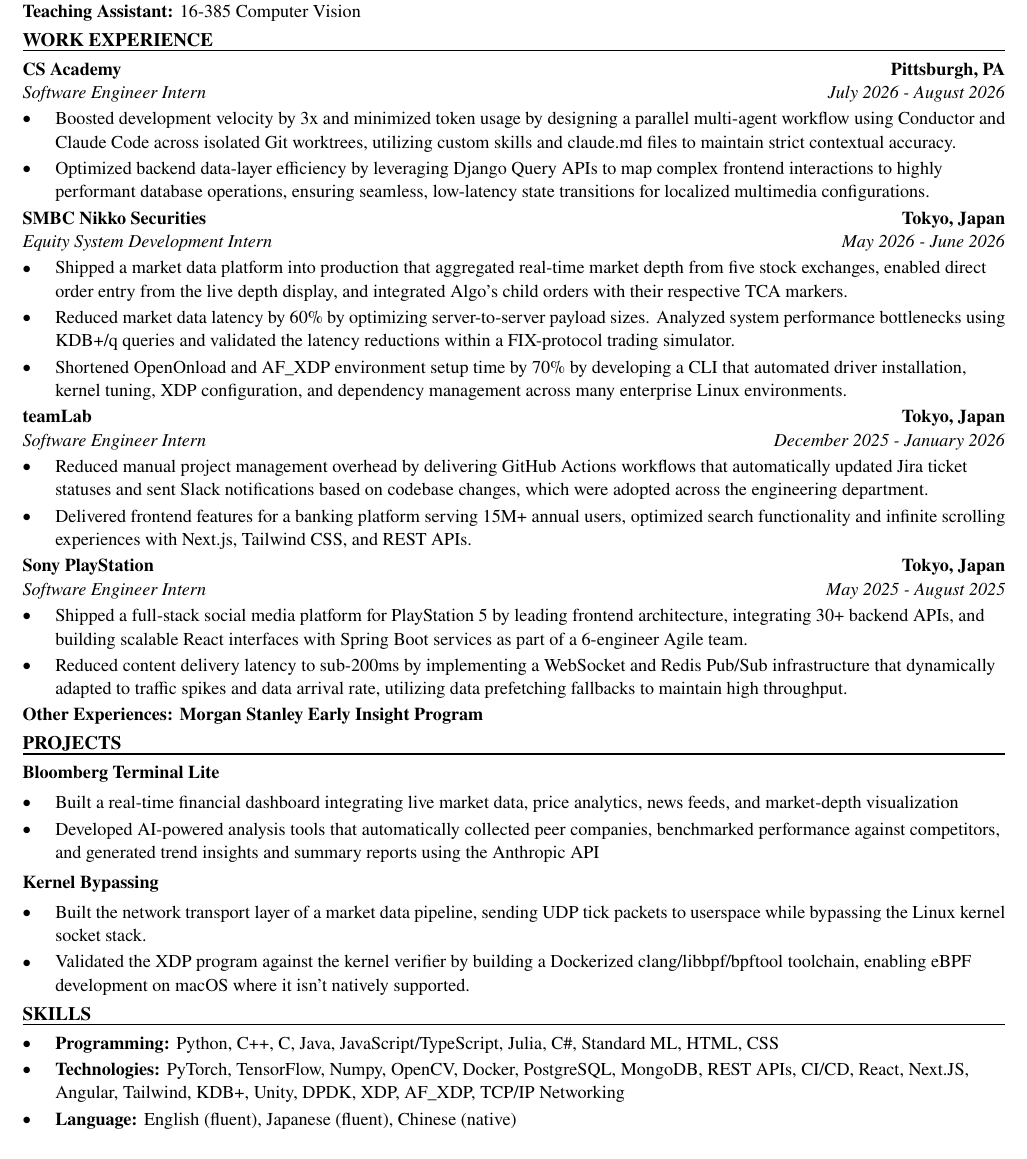
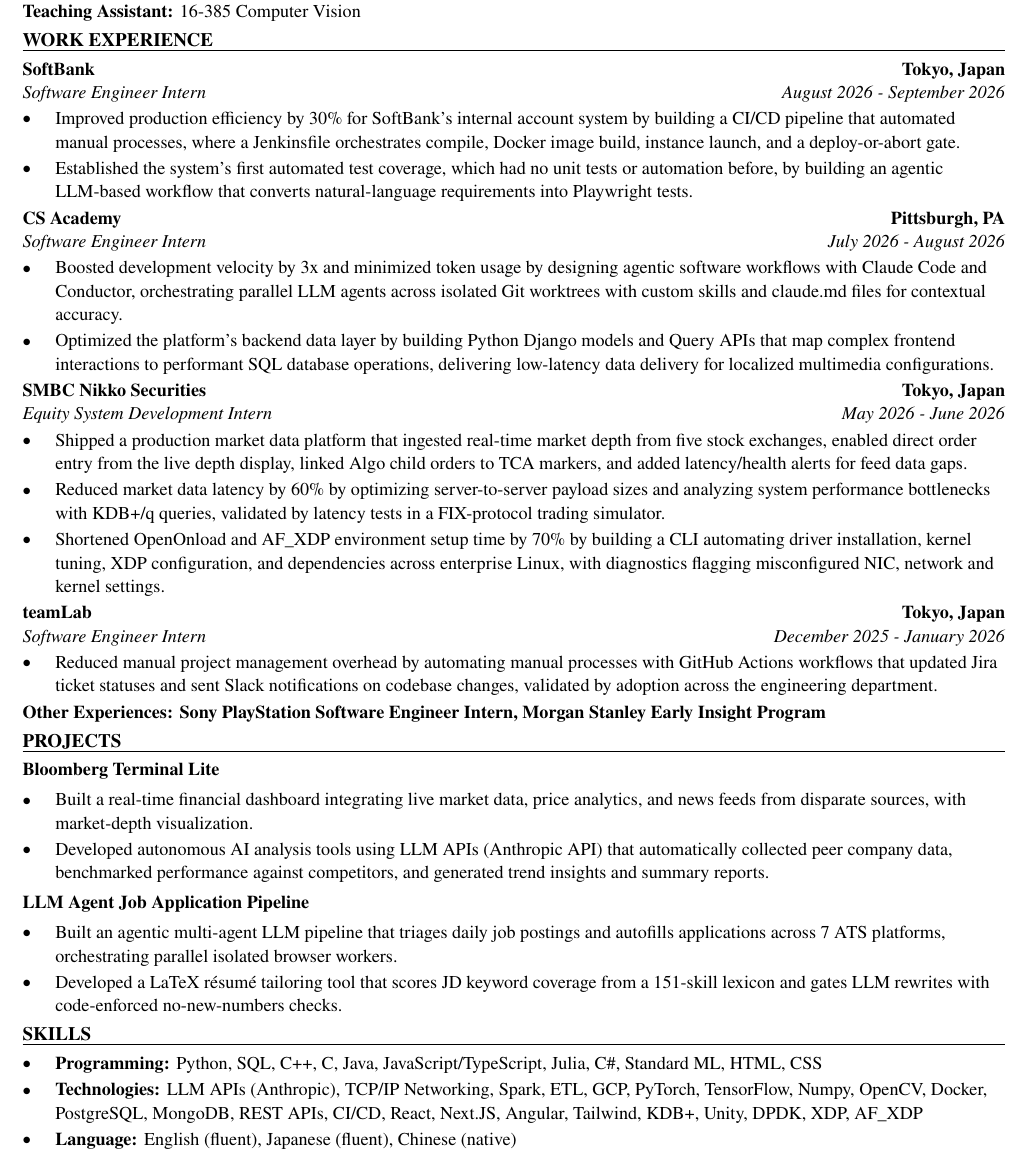
Before and after one commit to xinyichan04/resume, a LaTeX CV (resume.tex, which reads skills.tex): part of the page, cut so that both start at the same text. Compiled offline with pdfLaTeX.

Commit message:
Tailor for Tenet Healthcare: Data Engineer Intern (ATS score 63.6 -> 100.0)

```diff
--- a/resume.tex
+++ b/resume.tex
@@ -50,43 +50,42 @@
 \textbf{Teaching Assistant:} 16-385 Computer Vision
 
 \section*{WORK EXPERIENCE}
+\entry{SoftBank}{Tokyo, Japan}{Software Engineer Intern}{August 2026 - September 2026}
+\begin{itemize}
+  \item Improved production efficiency by 30\% for SoftBank's internal account system by building a CI/CD pipeline that automated manual processes, where a Jenkinsfile orchestrates compile, Docker image build, instance launch, and a deploy-or-abort gate.
+  \item Established the system's first automated test coverage, which had no unit tests or automation before, by building an agentic LLM-based workflow that converts natural-language requirements into Playwright tests.
+\end{itemize}
+
 \entry{CS Academy}{Pittsburgh, PA}{Software Engineer Intern}{July 2026 - August 2026}
 \begin{itemize}
-  \item Boosted development velocity by 3x and minimized token usage by designing a parallel multi-agent workflow using Conductor and Claude Code across isolated Git worktrees, utilizing custom skills and claude.md files to maintain strict contextual accuracy.
-  \item Optimized backend data-layer efficiency by leveraging Django Query APIs to map complex frontend interactions to highly performant database operations, ensuring seamless, low-latency state transitions for localized multimedia configurations.
+  \item Boosted development velocity by 3x and minimized token usage by designing agentic software workflows with Claude Code and Conductor, orchestrating parallel LLM agents across isolated Git worktrees with custom skills and claude.md files for contextual accuracy.
+  \item Optimized the platform's backend data layer by building Python Django models and Query APIs that map complex frontend interactions to performant SQL database operations, delivering low-latency data delivery for localized multimedia configurations.
 \end{itemize}
 
 \entry{SMBC Nikko Securities}{Tokyo, Japan}{Equity System Development Intern}{May 2026 - June 2026}
 \begin{itemize}
-  \item Shipped a market data platform into production that aggregated real-time market depth from five stock exchanges, enabled direct order entry from the live depth display, and integrated Algo's child orders with their respective TCA markers.
-  \item Reduced market data latency by 60\% by optimizing server-to-server payload sizes. Analyzed system performance bottlenecks using KDB+/q queries and validated the latency reductions within a FIX-protocol trading simulator.
-  \item Shortened OpenOnload and AF\_XDP environment setup time by 70\% by developing a CLI that automated driver installation, kernel tuning, XDP configuration, and dependency management across many enterprise Linux environments.
+  \item Shipped a production market data platform that ingested real-time market depth from five stock exchanges, enabled direct order entry from the live depth display, linked Algo child orders to TCA markers, and added latency/health alerts for feed data gaps.
+  \item Reduced market data latency by 60\% by optimizing server-to-server payload sizes and analyzing system performance bottlenecks with KDB+/q queries, validated by latency tests in a FIX-protocol trading simulator.
+  \item Shortened OpenOnload and AF\_XDP environment setup time by 70\% by building a CLI automating driver installation, kernel tuning, XDP configuration, and dependencies across enterprise Linux, with diagnostics flagging misconfigured NIC, network and kernel settings.
 \end{itemize}
 
 \entry{teamLab}{Tokyo, Japan}{Software Engineer Intern}{December 2025 - January 2026}
 \begin{itemize}
-  \item Reduced manual project management overhead by delivering GitHub Actions workflows that automatically updated Jira ticket statuses and sent Slack notifications based on codebase changes, which were adopted across the engineering department.
-  \item Delivered frontend features for a banking platform serving 15M+ annual users, optimized search functionality and infinite scrolling experiences with Next.js, Tailwind CSS, and REST APIs.
+  \item Reduced manual project management overhead by automating manual processes with GitHub Actions workflows that updated Jira ticket statuses and sent Slack notifications on codebase changes, validated by adoption across the engineering department.
 \end{itemize}
-
-\entry{Sony PlayStation}{Tokyo, Japan}{Software Engineer Intern}{May 2025 - August 2025}
-\begin{itemize}
-  \item Shipped a full-stack social media platform for PlayStation 5 by leading frontend architecture, integrating 30+ backend APIs, and building scalable React interfaces with Spring Boot services as part of a 6-engineer Agile team.
-  \item Reduced content delivery latency to sub-200ms by implementing a WebSocket and Redis Pub/Sub infrastructure that dynamically adapted to traffic spikes and data arrival rate, utilizing data prefetching fallbacks to maintain high throughput.
-\end{itemize}
-\textbf{Other Experiences: Morgan Stanley Early Insight Program}
+\textbf{Other Experiences: Sony PlayStation Software Engineer Intern, Morgan Stanley Early Insight Program}
 
 \section*{PROJECTS}
 \textbf{Bloomberg Terminal Lite}\par\vspace{2pt}
 \begin{itemize}
-  \item Built a real-time financial dashboard integrating live market data, price analytics, news feeds, and market-depth visualization
-  \item Developed AI-powered analysis tools that automatically collected peer companies, benchmarked performance against competitors, and generated trend insights and summary reports using the Anthropic API
+  \item Built a real-time financial dashboard integrating live market data, price analytics, and news feeds from disparate sources, with market-depth visualization.
+  \item Developed autonomous AI analysis tools using LLM APIs (Anthropic API) that automatically collected peer company data, benchmarked performance against competitors, and generated trend insights and summary reports.
 \end{itemize}
 \vspace{2pt}
-\textbf{Kernel Bypassing}\par\vspace{2pt}
+\textbf{LLM Agent Job Application Pipeline}\par\vspace{2pt}
 \begin{itemize}
-  \item Built the network transport layer of a market data pipeline, sending UDP tick packets to userspace while bypassing the Linux kernel socket stack.
-  \item Validated the XDP program against the kernel verifier by building a Dockerized clang/libbpf/bpftool toolchain, enabling eBPF development on macOS where it isn't natively supported.
+  \item Built an agentic multi-agent LLM pipeline that triages daily job postings and autofills applications across 7 ATS platforms, orchestrating parallel isolated browser workers.
+  \item Developed a LaTeX résumé tailoring tool that scores JD keyword coverage from a 151-skill lexicon and gates LLM rewrites with code-enforced no-new-numbers checks.
 \end{itemize}
 
 \input{skills.tex}
--- a/skills.tex
+++ b/skills.tex
@@ -1,7 +1,7 @@
 % SKILLS section: the ONLY part the tailoring system rewrites.
 \section*{SKILLS}
 \begin{itemize}
-  \item \textbf{Programming:} Python, C++, C, Java, JavaScript/TypeScript, Julia, C\#, Standard ML, HTML, CSS
-  \item \textbf{Technologies:} PyTorch, TensorFlow, Numpy, OpenCV, Docker, PostgreSQL, MongoDB, REST APIs, CI/CD, React, Next.JS, Angular, Tailwind, KDB+, Unity, DPDK, XDP, AF\_XDP, TCP/IP Networking
+  \item \textbf{Programming:} Python, SQL, C++, C, Java, JavaScript/TypeScript, Julia, C\#, Standard ML, HTML, CSS
+  \item \textbf{Technologies:} LLM APIs (Anthropic), TCP/IP Networking, Spark, ETL, GCP, PyTorch, TensorFlow, Numpy, OpenCV, Docker, PostgreSQL, MongoDB, REST APIs, CI/CD, React, Next.JS, Angular, Tailwind, KDB+, Unity, DPDK, XDP, AF\_XDP
   \item \textbf{Language:} English (fluent), Japanese (fluent), Chinese (native)
 \end{itemize}
```
